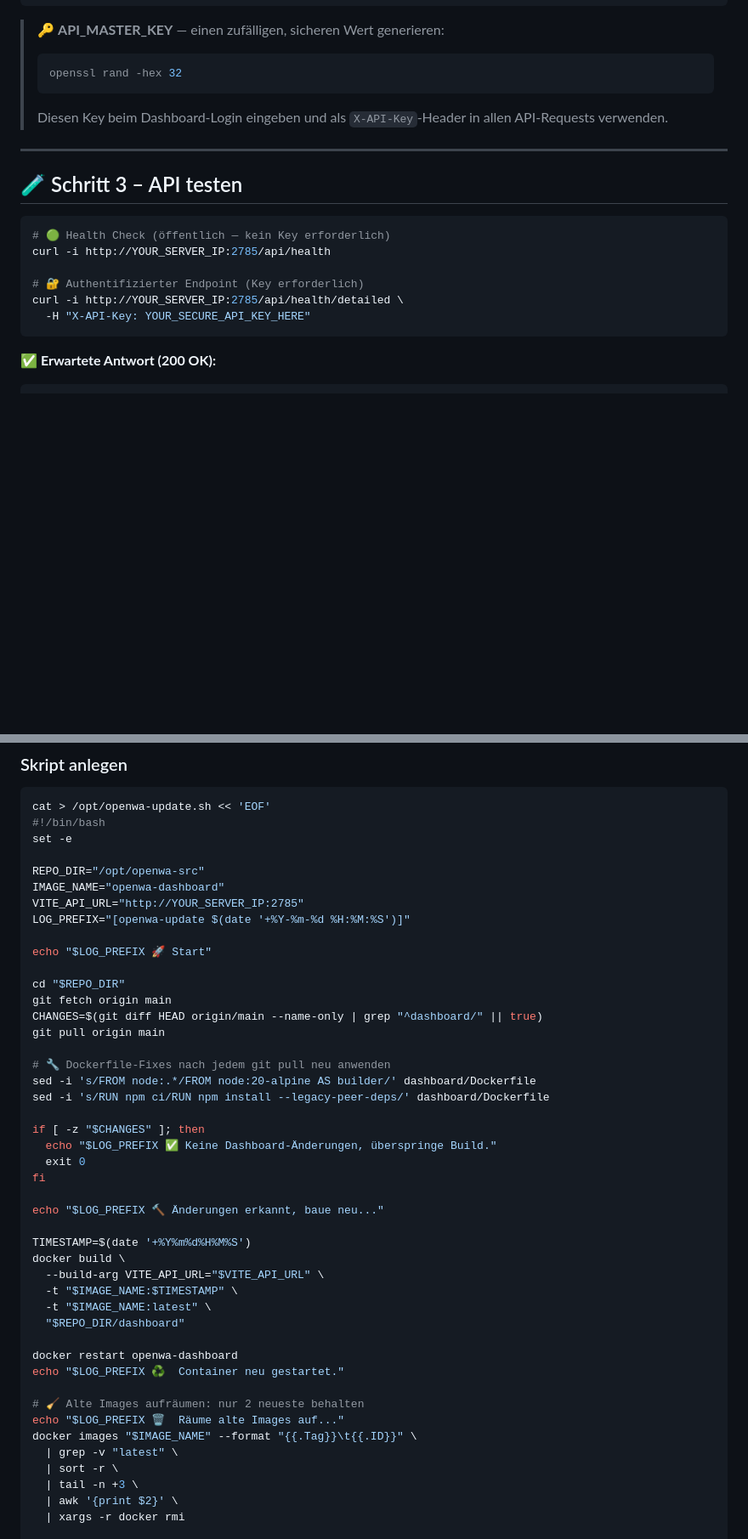
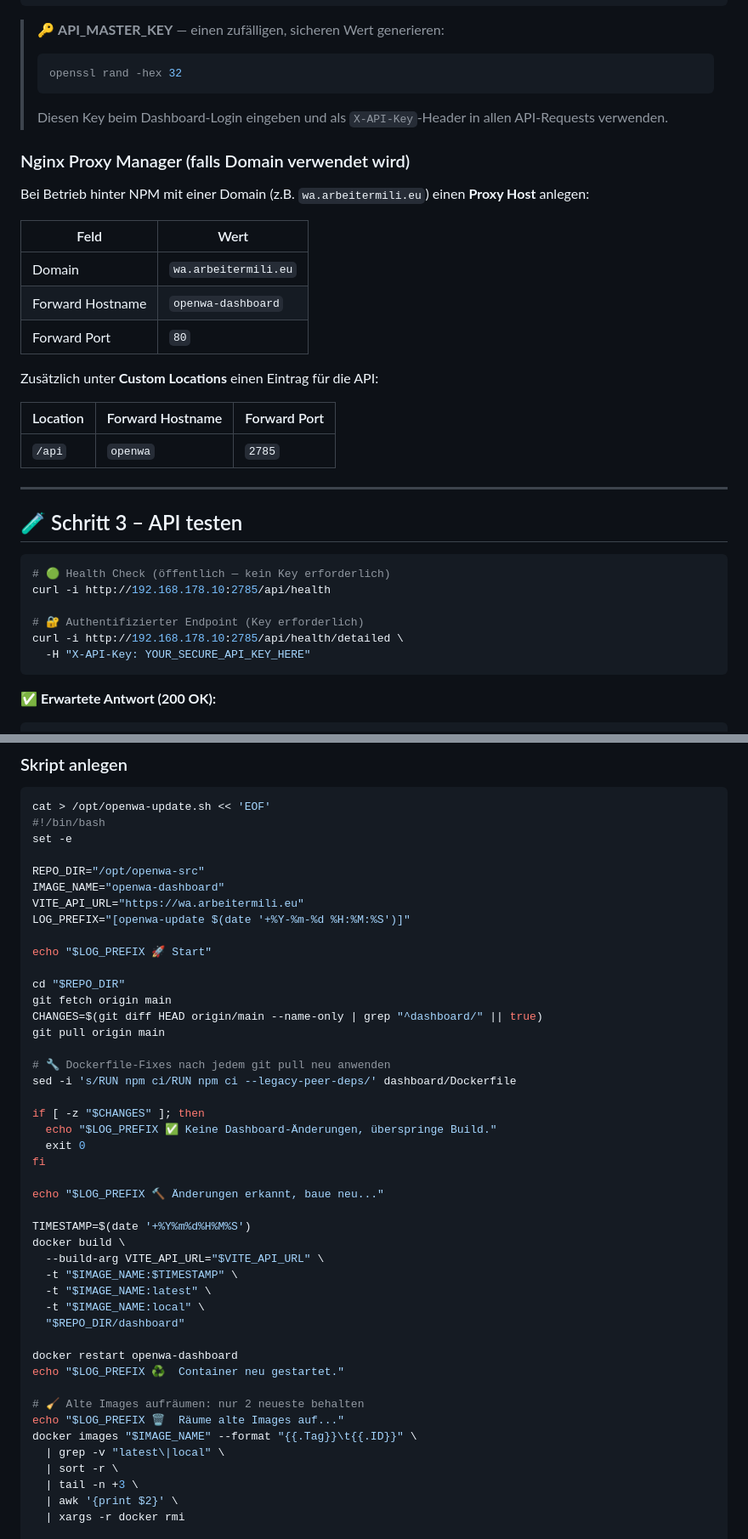
Before and after one commit to jbkunama1/hAI.OpenWA.im.LAN, a Markdown page: README.md, 2 parts joined by grey strips. Shown at 85% size. GitHub-like rendering; blank space fills up the shorter version.

````diff
--- a/README.md
+++ b/README.md
@@ -199,16 +214,32 @@ networks:
 > ```
 > Diesen Key beim Dashboard-Login eingeben und als `X-API-Key`-Header in allen API-Requests verwenden.
 
+### Nginx Proxy Manager (falls Domain verwendet wird)
+
+Bei Betrieb hinter NPM mit einer Domain (z.B. `wa.arbeitermili.eu`) einen **Proxy Host** anlegen:
+
+| Feld | Wert |
+|---|---|
+| Domain | `wa.arbeitermili.eu` |
+| Forward Hostname | `openwa-dashboard` |
+| Forward Port | `80` |
+
+Zusätzlich unter **Custom Locations** einen Eintrag für die API:
+
+| Location | Forward Hostname | Forward Port |
+|---|---|---|
+| `/api` | `openwa` | `2785` |
+
 ---
 
 ## 🧪 Schritt 3 – API testen
 
 ```bash
 # 🟢 Health Check (öffentlich — kein Key erforderlich)
-curl -i http://YOUR_SERVER_IP:2785/api/health
+curl -i http://192.168.178.10:2785/api/health
 
 # 🔐 Authentifizierter Endpoint (Key erforderlich)
-curl -i http://YOUR_SERVER_IP:2785/api/health/detailed \
+curl -i http://192.168.178.10:2785/api/health/detailed \
   -H "X-API-Key: YOUR_SECURE_API_KEY_HERE"
 ```
 
@@ -256,7 +288,7 @@ set -e
 
 REPO_DIR="/opt/openwa-src"
 IMAGE_NAME="openwa-dashboard"
-VITE_API_URL="http://YOUR_SERVER_IP:2785"
+VITE_API_URL="https://wa.arbeitermili.eu"
 LOG_PREFIX="[openwa-update $(date '+%Y-%m-%d %H:%M:%S')]"
 
 echo "$LOG_PREFIX 🚀 Start"
@@ -267,8 +299,7 @@ CHANGES=$(git diff HEAD origin/main --name-only | grep "^dashboard/" || true)
 git pull origin main
 
 # 🔧 Dockerfile-Fixes nach jedem git pull neu anwenden
-sed -i 's/FROM node:.*/FROM node:20-alpine AS builder/' dashboard/Dockerfile
-sed -i 's/RUN npm ci/RUN npm install --legacy-peer-deps/' dashboard/Dockerfile
+sed -i 's/RUN npm ci/RUN npm ci --legacy-peer-deps/' dashboard/Dockerfile
 
 if [ -z "$CHANGES" ]; then
   echo "$LOG_PREFIX ✅ Keine Dashboard-Änderungen, überspringe Build."
@@ -282,6 +313,7 @@ docker build \
   --build-arg VITE_API_URL="$VITE_API_URL" \
   -t "$IMAGE_NAME:$TIMESTAMP" \
   -t "$IMAGE_NAME:latest" \
+  -t "$IMAGE_NAME:local" \
   "$REPO_DIR/dashboard"
 
 docker restart openwa-dashboard
@@ -290,7 +322,7 @@ echo "$LOG_PREFIX ♻️  Container neu gestartet."
 # 🧹 Alte Images aufräumen: nur 2 neueste behalten
 echo "$LOG_PREFIX 🗑️  Räume alte Images auf..."
 docker images "$IMAGE_NAME" --format "{{.Tag}}\t{{.ID}}" \
-  | grep -v "latest" \
+  | grep -v "latest\|local" \
   | sort -r \
   | tail -n +3 \
   | awk '{print $2}' \
````
Also changed, not shown: other parts of README.md (+60 -35 lines).
